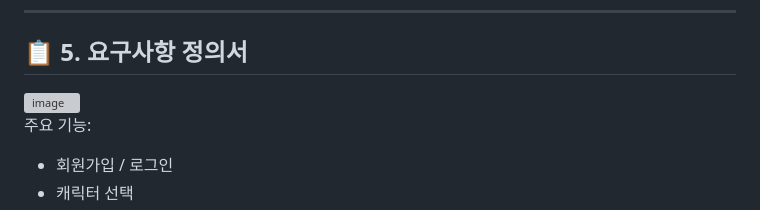
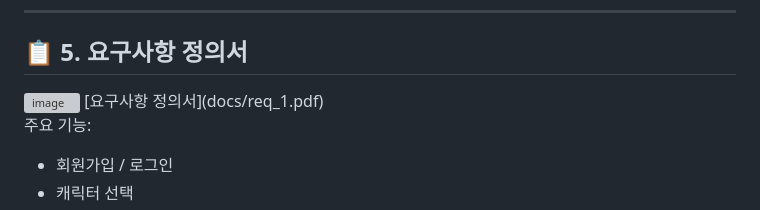
Before and after one commit to SKNETWORKS-FAMILY-AICAMP/SKN24-4th-1Team, a Markdown page: README.md, the part around the change. GitHub-like rendering; grey boxes are pictures that could not be loaded.

```diff
--- a/README.md
+++ b/README.md
@@ -150,7 +150,7 @@ Amazon RDS(MySQL)에 저장한다.
 ## 📋 5. 요구사항 정의서
 
 <img width="1753" height="1240" alt="image" src="https://github.com/user-attachments/assets/63c240f8-f2aa-46f7-9e0a-f3d37a0f944f" />
-
+[요구사항 정의서](docs/req_1.pdf)
 
 
 주요 기능:
```
